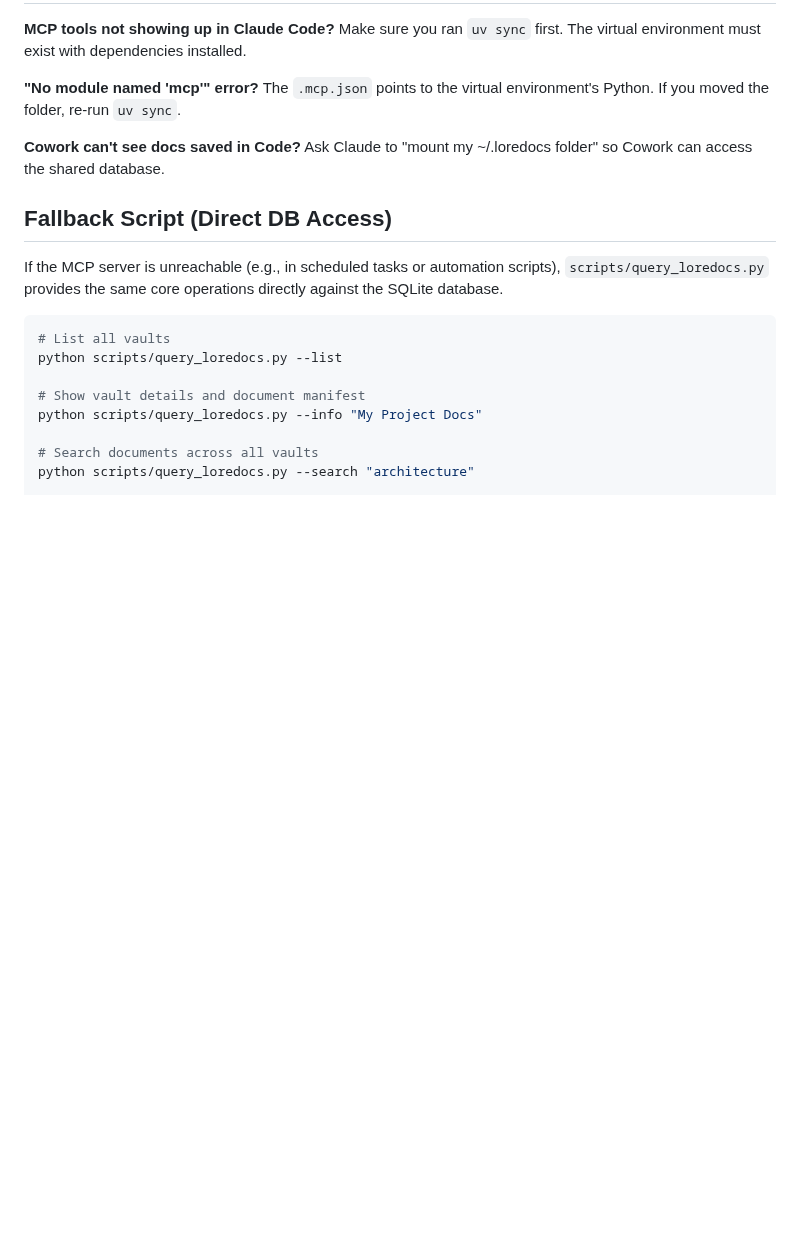
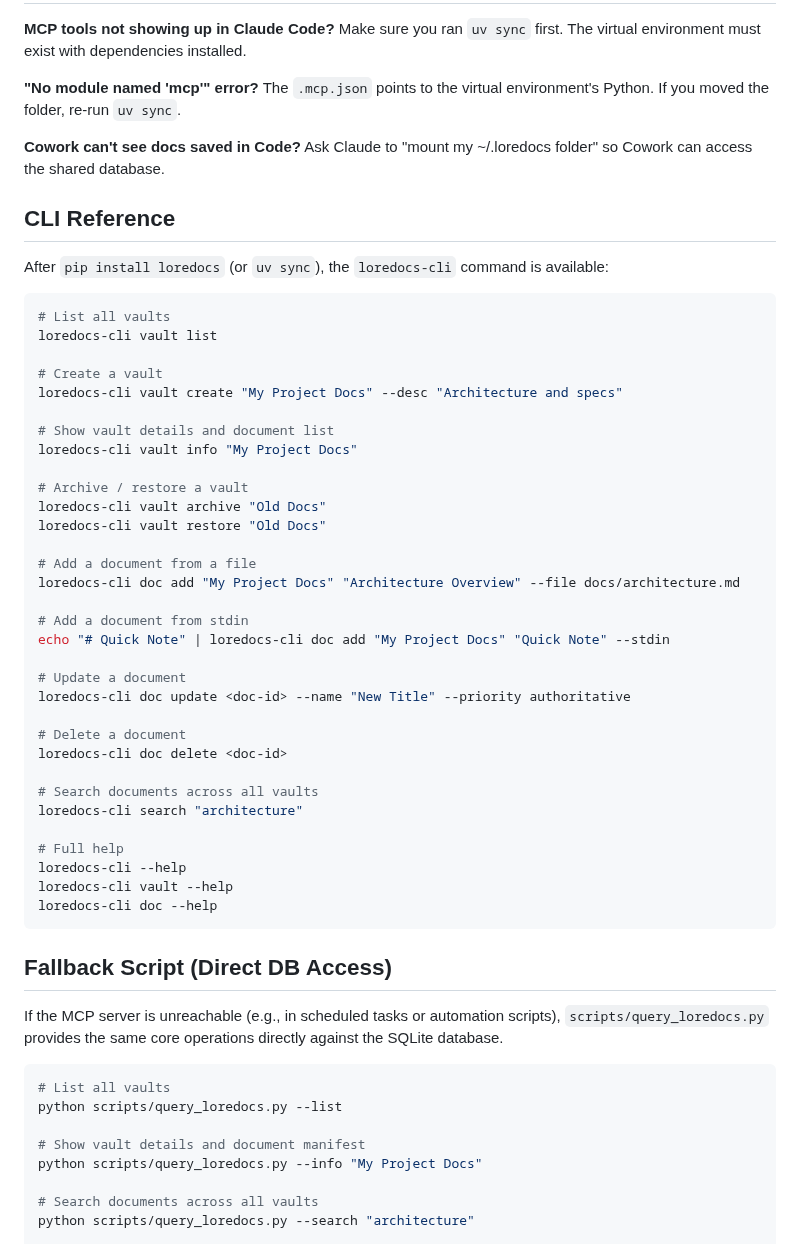
Before and after one commit to labyrinth-analytics/loredocs, a Markdown page: README.md, the part around the change. GitHub-like rendering; blank space fills up the shorter version.

Commit message:
ron: SH-10558/SH-10559 -- loreconvo-cli and loredocs-cli smoke-tested; update READMEs and CLAUDE.md to reference CLI as primary fallback
Both CLIs were already built in prior sessions (RON-00032, RON-00033). This
commit confirms both work (loreconvo-cli --help and loredocs-cli --help pass),
installs loredocs into the project venv (pip install -e .), updates both
README CLI sections to use the installed commands instead of raw script paths,
adds CLI Reference section to LoreDocs README, and promotes CLI to primary
fallback in side_hustle/CLAUDE.md and ~/.claude/CLAUDE.md (scripts become
secondary fallback for environments where pip install hasn't run).

````diff
--- a/README.md
+++ b/README.md
@@ -229,6 +229,45 @@ The `.mcp.json` points to the virtual environment's Python. If you moved the fol
 **Cowork can't see docs saved in Code?**
 Ask Claude to "mount my ~/.loredocs folder" so Cowork can access the shared database.
 
+## CLI Reference
+
+After `pip install loredocs` (or `uv sync`), the `loredocs-cli` command is available:
+
+```bash
+# List all vaults
+loredocs-cli vault list
+
+# Create a vault
+loredocs-cli vault create "My Project Docs" --desc "Architecture and specs"
+
+# Show vault details and document list
+loredocs-cli vault info "My Project Docs"
+
+# Archive / restore a vault
+loredocs-cli vault archive "Old Docs"
+loredocs-cli vault restore "Old Docs"
+
+# Add a document from a file
+loredocs-cli doc add "My Project Docs" "Architecture Overview" --file docs/architecture.md
+
+# Add a document from stdin
+echo "# Quick Note" | loredocs-cli doc add "My Project Docs" "Quick Note" --stdin
+
+# Update a document
+loredocs-cli doc update <doc-id> --name "New Title" --priority authoritative
+
+# Delete a document
+loredocs-cli doc delete <doc-id>
+
+# Search documents across all vaults
+loredocs-cli search "architecture"
+
+# Full help
+loredocs-cli --help
+loredocs-cli vault --help
+loredocs-cli doc --help
+```
+
 ## Fallback Script (Direct DB Access)
 
 If the MCP server is unreachable (e.g., in scheduled tasks or automation scripts), `scripts/query_loredocs.py` provides the same core operations directly against the SQLite database.
````
